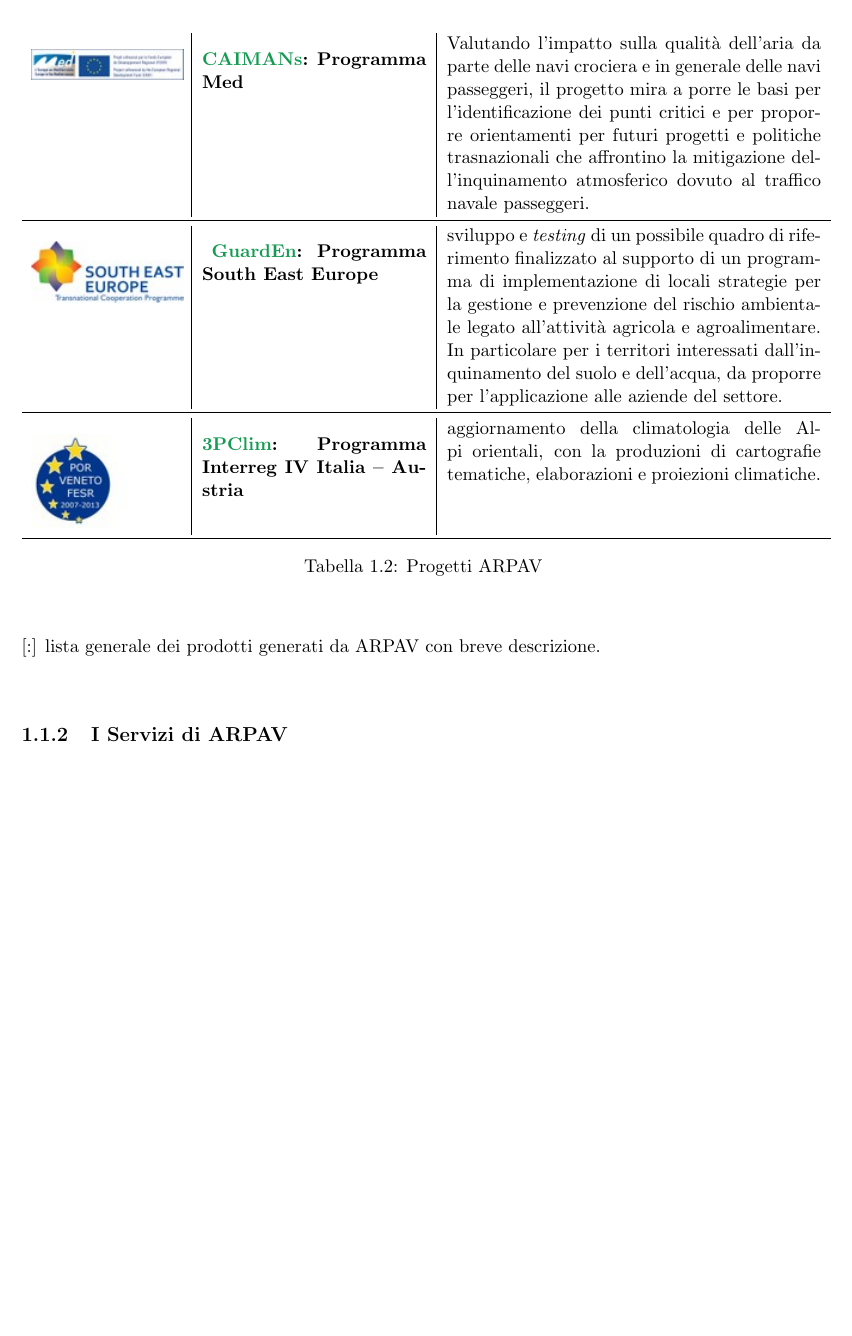
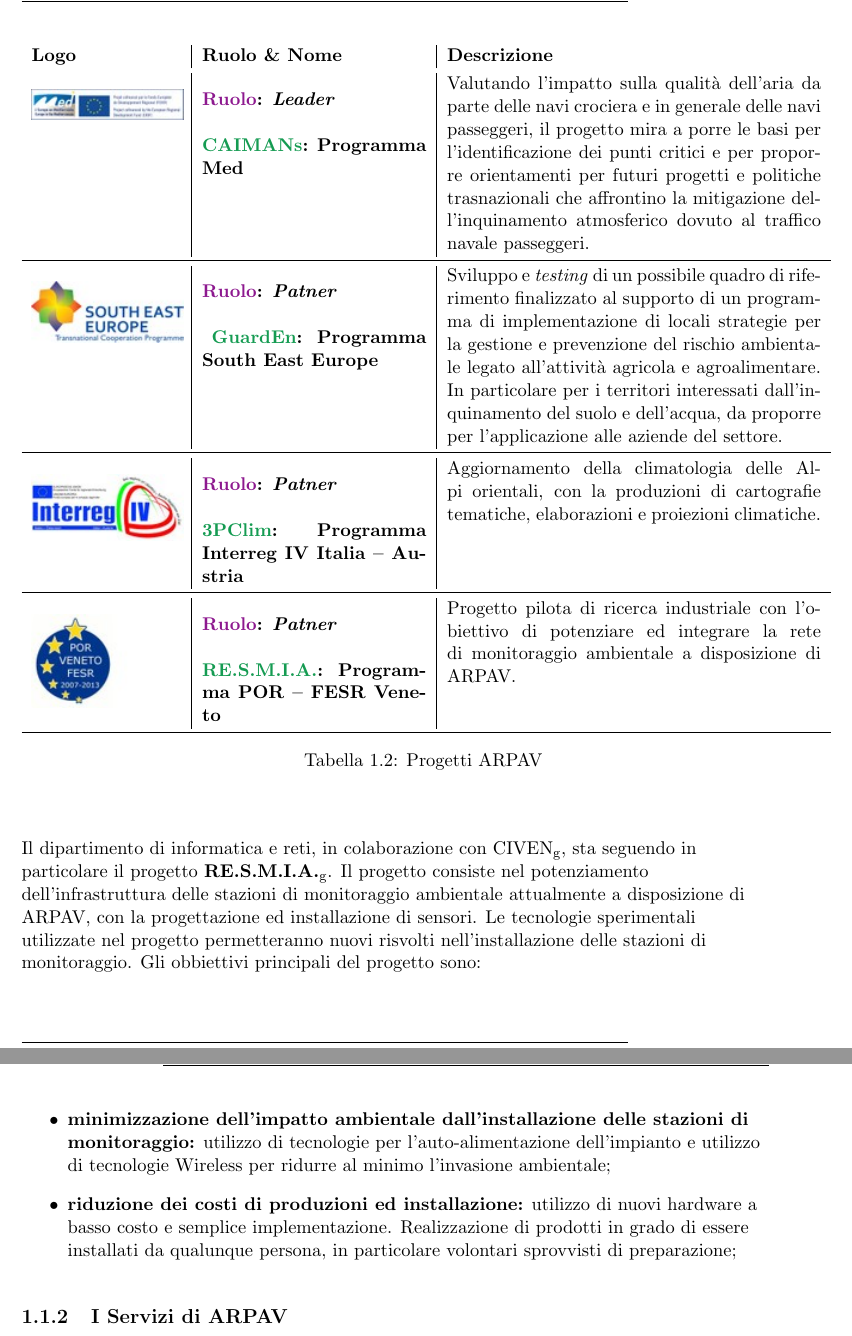
Before and after one commit to GregoSwe/Lavoro, a LaTeX book (Relazione Finale.tex, which reads capitoli/capitolo1/capitolo1.tex): part of page 15 of 29 before the commit and two parts of pages 15 and 16 of 29 after it, the two joined at a grey line, cut at the place of the change, the shorter picture padded with empty space. Compiled offline with pdfLaTeX.

Commit message:
inizio 1.1.1, inserimento immagini e stesura tabella

```diff
--- a/capitoli/capitolo1/capitolo1.tex
+++ b/capitoli/capitolo1/capitolo1.tex
@@ -55,0 +55 @@ Non essendo un'azienda a scopo di lucro, ma un'agenzia regionale tenuta alla par
+\textbf{Logo}& \textbf{Ruolo \& Nome}&  \textbf{Descrizione}\\
@@ -58,16 +60,24 @@ Non essendo un'azienda a scopo di lucro, ma un'agenzia regionale tenuta alla par
  Sviluppo e \textit{testing} di politiche e strumenti utili alla gestione integrata del trasporto di sedimenti nei bacini alpini al fine di ridurre il rischio legato al trasporto solido e allo stesso tempo di migliorare la condizione ecologica degli ambienti acquatici e ripararli e ridurre l'impatto ambientale creato dalle centrali idroelettriche. \\
 \midrule
-\vfill \includegraphics[scale=0.7]{./capitoli/capitolo1/img/med} & \vfill \textbf{{\color{ForestGreen}CAIMANs}: Programma Med}  & Valutando l'impatto sulla qualità dell'aria da parte delle navi crociera e in generale delle navi passeggeri, il progetto mira a porre le basi per l'identificazione dei punti critici e per proporre orientamenti per futuri progetti e politiche trasnazionali che affrontino la mitigazione dell'inquinamento atmosferico dovuto al traffico navale passeggeri. \\
+\vfill \includegraphics[scale=0.7]{./capitoli/capitolo1/img/med} & \vfill \textbf{{\color{Plum}Ruolo}: \textit{Leader}} \newline \vfill \textbf{{\color{ForestGreen}CAIMANs}: Programma Med}  & Valutando l'impatto sulla qualità dell'aria da parte delle navi crociera e in generale delle navi passeggeri, il progetto mira a porre le basi per l'identificazione dei punti critici e per proporre orientamenti per futuri progetti e politiche trasnazionali che affrontino la mitigazione dell'inquinamento atmosferico dovuto al traffico navale passeggeri. \\
 \midrule
-\vfill \includegraphics[scale=0.7]{./capitoli/capitolo1/img/park} & \vfill \textbf{ {\color{ForestGreen}GuardEn}: Programma South East Europe } & sviluppo e \textit{testing} di un possibile quadro di riferimento finalizzato al supporto di un programma di implementazione di locali strategie per la gestione e prevenzione del rischio ambientale legato all'attività agricola e agroalimentare. In particolare per i territori interessati dall'inquinamento del suolo e dell'acqua, da proporre per l'applicazione alle aziende del settore. \\
+\vfill \includegraphics[scale=0.7]{./capitoli/capitolo1/img/park} & \vfill \textbf{{\color{Plum}Ruolo}: \textit{Patner}} \newline \vfill \textbf{ {\color{ForestGreen}GuardEn}: Programma South East Europe } & Sviluppo e \textit{testing} di un possibile quadro di riferimento finalizzato al supporto di un programma di implementazione di locali strategie per la gestione e prevenzione del rischio ambientale legato all'attività agricola e agroalimentare. In particolare per i territori interessati dall'inquinamento del suolo e dell'acqua, da proporre per l'applicazione alle aziende del settore. \\
 \midrule
-\vfill \includegraphics[scale=0.7]{./capitoli/capitolo1/img/resmia} & \vfill \textbf{{\color{ForestGreen}3PClim}: Programma Interreg IV Italia – Austria} &   aggiornamento della climatologia delle Alpi orientali, con la produzioni di cartografie tematiche, elaborazioni e proiezioni climatiche. \\
+\vfill \includegraphics[scale=0.7]{./capitoli/capitolo1/img/interr} & \vfill \textbf{{\color{Plum}Ruolo}: \textit{Patner}} \newline \vfill \textbf{{\color{ForestGreen}3PClim}: Programma Interreg IV Italia – Austria} &   Aggiornamento della climatologia delle Alpi orientali, con la produzioni di cartografie tematiche, elaborazioni e proiezioni climatiche. \\
+\midrule
+\vfill \includegraphics[scale=0.7]{./capitoli/capitolo1/img/resmia} & \vfill \textbf{{\color{Plum}Ruolo}: \textit{Patner}} \newline \vfill \textbf{{\color{ForestGreen}RE.S.M.I.A.}: Programma POR – FESR Veneto} & Progetto pilota di ricerca industriale con l’obiettivo di potenziare ed integrare la rete di monitoraggio ambientale a disposizione di ARPAV.\\
 \bottomrule
-
 \caption{Progetti ARPAV}
 \end{longtable}
 
-[:] lista generale dei prodotti generati da ARPAV con breve descrizione.
+Il dipartimento di informatica e reti, in colaborazione con CIVEN\ped{g}, sta seguendo in particolare il progetto \textbf{RE.S.M.I.A.}\ped{g}. Il progetto consiste nel potenziamento dell'infrastruttura delle stazioni di monitoraggio ambientale attualmente a disposizione di ARPAV, con la progettazione ed installazione di sensori. Le tecnologie sperimentali utilizzate nel progetto permetteranno nuovi risvolti nell'installazione delle stazioni di monitoraggio. Gli obbiettivi principali del progetto sono:
+
+\begin{itemize}
+
+	\item \textbf{minimizzazione dell'impatto ambientale dall'installazione delle stazioni di monitoraggio:} utilizzo di tecnologie per l'auto-alimentazione dell'impianto e utilizzo di tecnologie Wireless per ridurre al minimo l'invasione ambientale;
+	\item \textbf{riduzione dei costi di produzioni ed installazione:} utilizzo di nuovi hardware a basso costo e semplice implementazione. Realizzazione di prodotti in grado di essere installati da qualunque persona, in particolare volontari sprovvisti di preparazione;
+
+\end{itemize}
 
 \subsection{I Servizi di ARPAV}
 
```
Also changed, not shown: Relazione Finale.pdf, capitoli/capitolo1/capitolo1.tex (11 more changed lines), 7 other files.
